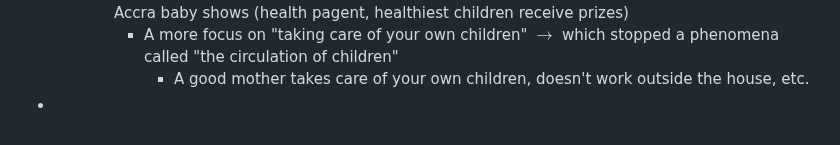
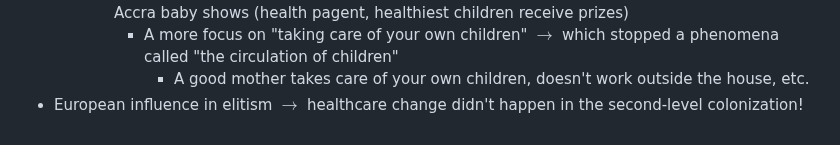
Before and after one commit to connorli18/fall2024notes, a Markdown page: elites-privs-ineqs/[9:18] Elites - Class Notes.md, the part around the change. GitHub-like rendering.

Commit message:
MAJOR BUZZKILL

```diff
--- a/elites-privs-ineqs/[9:18] Elites - Class Notes.md
+++ b/elites-privs-ineqs/[9:18] Elites - Class Notes.md
@@ -67,4 +67,4 @@
     - The Response: build a bunch of hospitals, child welfare centres, trained qualified midwives, Accra baby shows (health pagent, healthiest children receive prizes)
       - A more focus on "taking care of your own children" $\rightarrow$ which stopped a phenomena called "the circulation of children"
         - A good mother takes care of your own children, doesn't work outside the house, etc.
--
+- European influence in elitism $\rightarrow$ healthcare change didn't happen in the second-level colonization!
```
